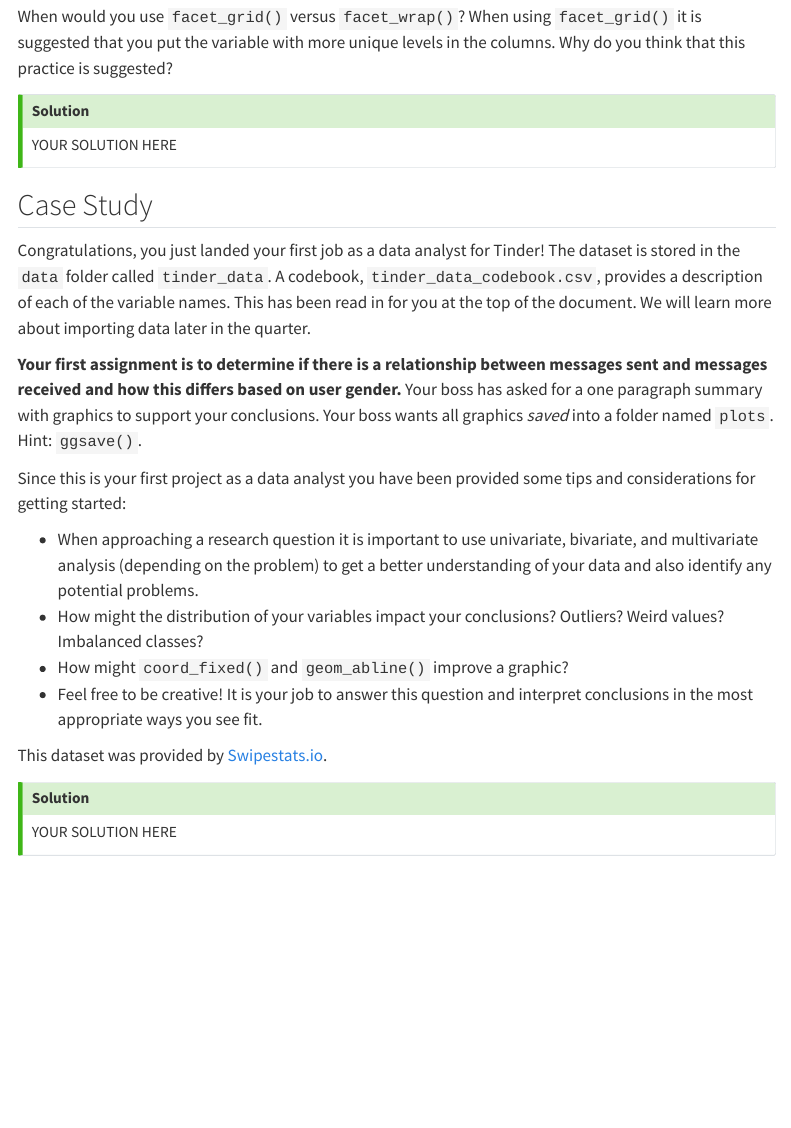
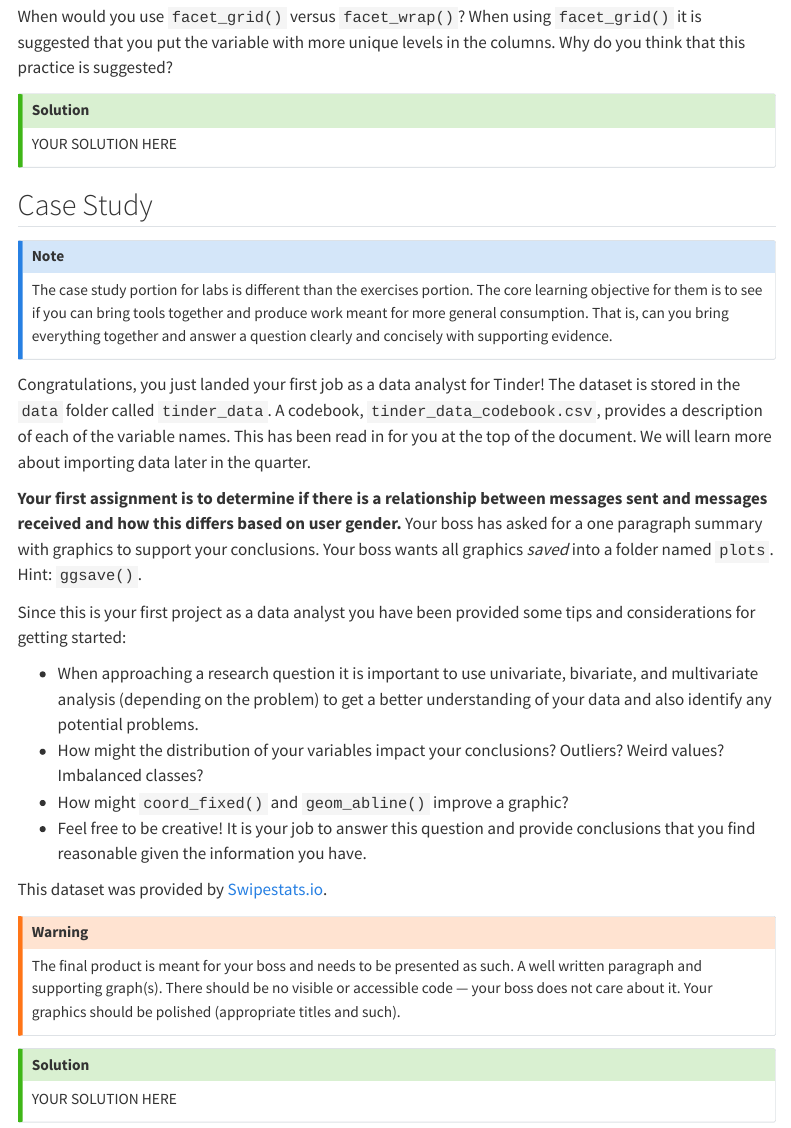
Before and after one commit to akuyper/L01-visualization, a Quarto document (template_L01.qmd): the page in a window 1100 px wide, from 2930 px down before the commit and from 3000 px down after it, so that both start at the same text. Rendered offline with R 4.5, knitr and Pandoc in place of Quarto, with nearby package versions; menus at the side of the page are left out; common packages that the code uses without loading them are loaded.

Commit message:
L01 2026 Fall update

```diff
--- a/template_L01.qmd
+++ b/template_L01.qmd
@@ -185,6 +188,12 @@ YOUR SOLUTION HERE
 
 ## Case Study
 
+::: {.callout-note collapse=true}
+
+The case study portion for labs is different than the exercises portion. The core learning objective for them is to see if you can bring tools together and produce work meant for more general consumption. That is, can you bring everything together and answer a question clearly and concisely with supporting evidence.
+
+:::
+
 Congratulations, you just landed your first job as a data analyst for Tinder! The dataset is stored in the `data` folder called `tinder_data`. A codebook, `tinder_data_codebook.csv`, provides a description of each of the variable names. This has been read in for you at the top of the document. We will learn more about importing data later in the quarter.
 
 **Your first assignment is to determine if there is a relationship between messages sent and messages received and how this differs based on user gender.** Your boss has asked for a one paragraph summary with graphics to support your conclusions. Your boss wants all graphics *saved* into a folder named `plots`. Hint: `ggsave()`.
@@ -194,9 +203,15 @@ Since this is your first project as a data analyst you have been provided some t
  - When approaching a research question it is important to use univariate, bivariate, and multivariate analysis (depending on the problem) to get a better understanding of your data and also identify any potential problems.
  - How might the distribution of your variables impact your conclusions? Outliers? Weird values? Imbalanced classes?
  - How might `coord_fixed()` and `geom_abline()` improve a graphic?
- - Feel free to be creative! It is your job to answer this question and interpret conclusions in the most appropriate ways you see fit.
+ - Feel free to be creative! It is your job to answer this question and provide conclusions that you find reasonable given the information you have.
 
 This dataset was provided by [Swipestats.io](https://www.swipestats.io/).
+
+::: {.callout-warning}
+
+The final product is meant for your boss and needs to be presented as such. A well written paragraph and supporting graph(s). There should be no visible or accessible code --- your boss does not care about it. Your graphics should be polished (appropriate titles and such).
+
+:::
 
 ::: {.callout-tip icon="false"}
 ## Solution
```
Also changed, not shown: L01_visualization.html, template_L01.qmd (7 more changed lines).
